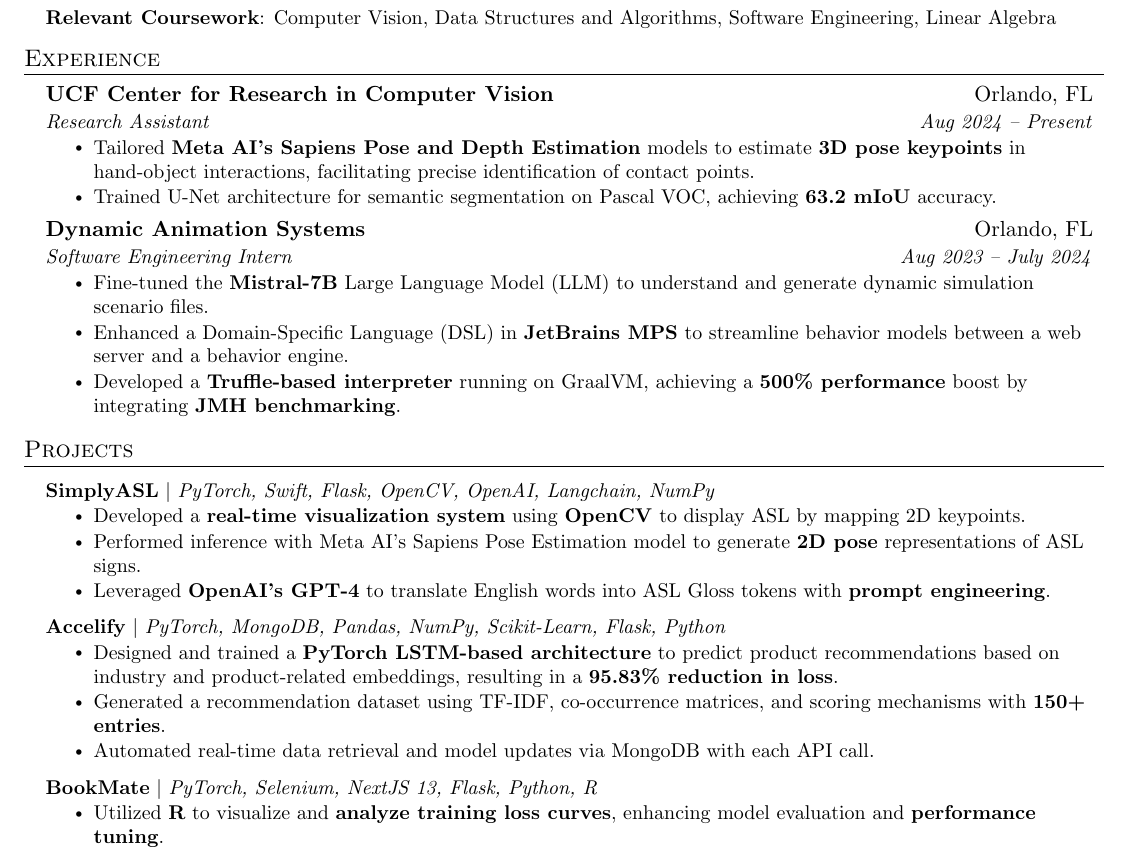
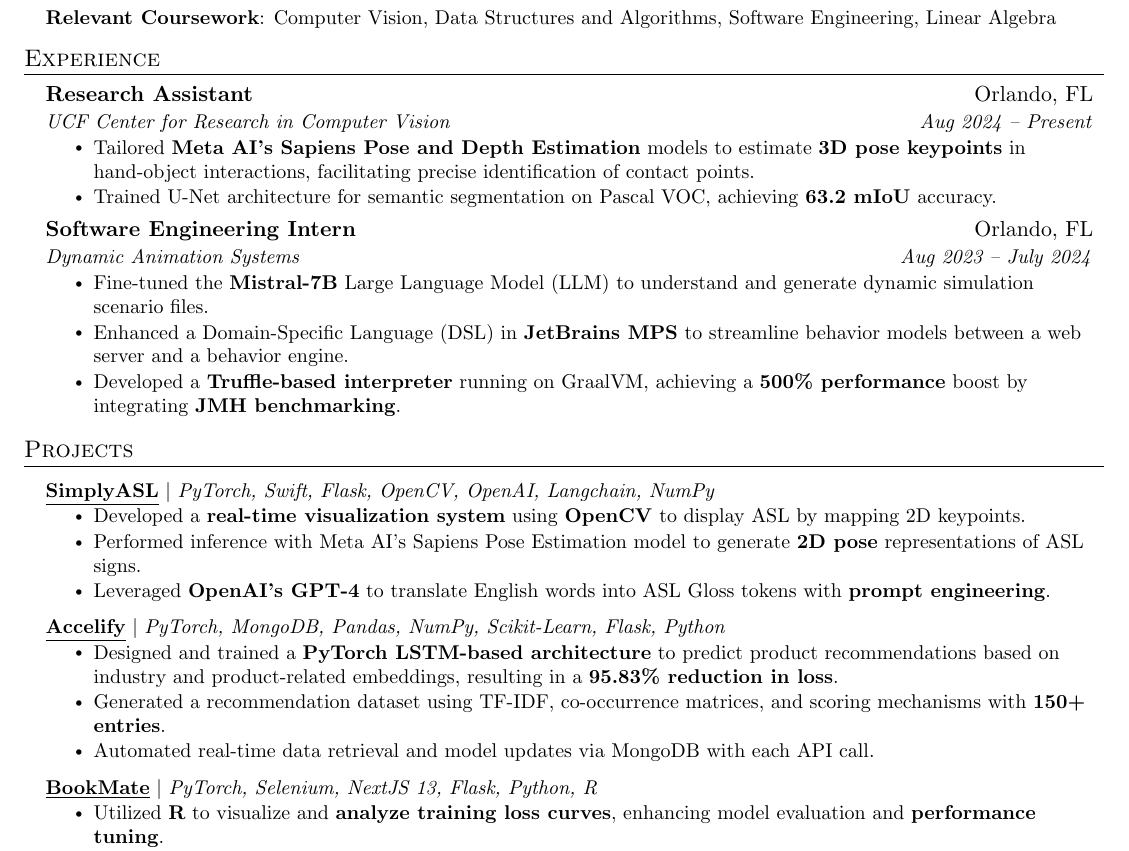
Before and after one commit to DRobinson4105/DRobinson4105, a LaTeX CV (David_Robinson_Resume.tex): part of the page, cut so that both start at the same text. Compiled offline with pdfLaTeX.

Commit message:
Update resume

```diff
--- a/David_Robinson_Resume.tex
+++ b/David_Robinson_Resume.tex
@@ -123,16 +123,16 @@
 \section{Experience}
   \resumeSubHeadingListStart
     \resumeSubheading
-      {UCF Center for Research in Computer Vision}{Orlando, FL}
-      {Research Assistant}{Aug 2024 -- Present}
+      {Research Assistant}{Orlando, FL}
+      {UCF Center for Research in Computer Vision}{Aug 2024 -- Present}
       \resumeItemListStart
         \resumeItem{Tailored \textbf{Meta AI’s Sapiens Pose and Depth Estimation} models to estimate \textbf{3D pose keypoints} in hand-object interactions, facilitating precise identification of contact points.}
         \resumeItem{Trained U-Net architecture for semantic segmentation on Pascal VOC, achieving \textbf{63.2 mIoU} accuracy.}
       \resumeItemListEnd
 
     \resumeSubheading
-      {Dynamic Animation Systems}{Orlando, FL}
-      {Software Engineering Intern}{Aug 2023 -- July 2024}
+      {Software Engineering Intern}{Orlando, FL}
+      {Dynamic Animation Systems}{Aug 2023 -- July 2024}
       \resumeItemListStart
         \resumeItem{Fine-tuned the \textbf{Mistral-7B} Large Language Model (LLM) to understand and generate dynamic simulation scenario files.}
         \resumeItem{Enhanced a Domain-Specific Language (DSL) in \textbf{JetBrains MPS} to streamline behavior models between a web server and a behavior engine.}
@@ -145,21 +145,21 @@
 \section{Projects}
     \resumeSubHeadingListStart
       \resumeProjectHeading
-          {\textbf{SimplyASL} $|$ \emph{PyTorch, Swift, Flask, OpenCV, OpenAI, Langchain, NumPy}}{}
+          {\href{https://github.com/DRobinson4105/Simply-ASL}{\textbf{\underline{SimplyASL}}} $|$ \emph{PyTorch, Swift, Flask, OpenCV, OpenAI, Langchain, NumPy}}{}
           \resumeItemListStart
             \resumeItem{Developed a \textbf{real-time visualization system} using \textbf{OpenCV} to display ASL by mapping 2D keypoints.}
             \resumeItem{Performed inference with Meta AI’s Sapiens Pose Estimation model to generate \textbf{2D pose} representations of ASL signs.}
             \resumeItem{Leveraged \textbf{OpenAI's GPT-4} to translate English words into ASL Gloss tokens with \textbf{prompt engineering}.}
           \resumeItemListEnd
       \resumeProjectHeading
-          {\textbf{Accelify} $|$ \emph{PyTorch, MongoDB, Pandas, NumPy, Scikit-Learn, Flask, Python}}{}
+          {\href{https://github.com/DRobinson4105/accelify}{\textbf{\underline{Accelify}}} $|$ \emph{PyTorch, MongoDB, Pandas, NumPy, Scikit-Learn, Flask, Python}}{}
           \resumeItemListStart
             \resumeItem{Designed and trained a \textbf{PyTorch LSTM-based architecture} to predict product recommendations based on industry and product-related embeddings, resulting in a \textbf{95.83\% reduction in loss}.}
             \resumeItem{Generated a recommendation dataset using TF-IDF, co-occurrence matrices, and scoring mechanisms with \textbf{150+ entries}.}
             \resumeItem{Automated real-time data retrieval and model updates via MongoDB with each API call.}
           \resumeItemListEnd
       \resumeProjectHeading
-          {\textbf{BookMate} $|$ \emph{PyTorch, Selenium, NextJS 13, Flask, Python, R}}{}
+          {\href{https://github.com/DRobinson4105/bookmate}{\textbf{\underline{BookMate}}} $|$ \emph{PyTorch, Selenium, NextJS 13, Flask, Python, R}}{}
           \resumeItemListStart
             \resumeItem{Utilized \textbf{R} to visualize and \textbf{analyze training loss curves}, enhancing model evaluation and \textbf{performance tuning}.}
             \resumeItem{Trained the \textbf{YOLOv8} model on filtered barcode datasets, achieving \textbf{98.3 mAP} for identifying ISBNs.}
```
Also changed, not shown: David_Robinson_Resume.pdf.
